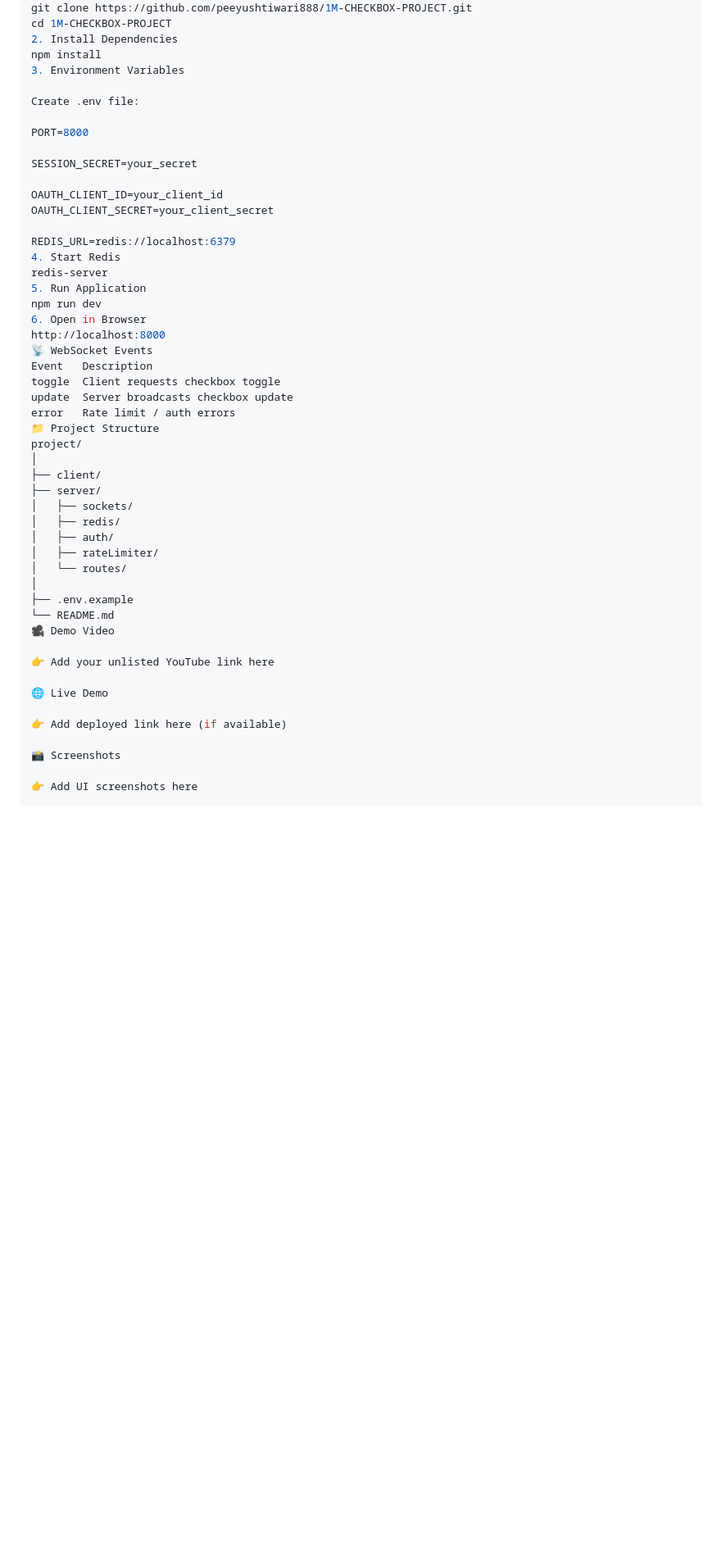
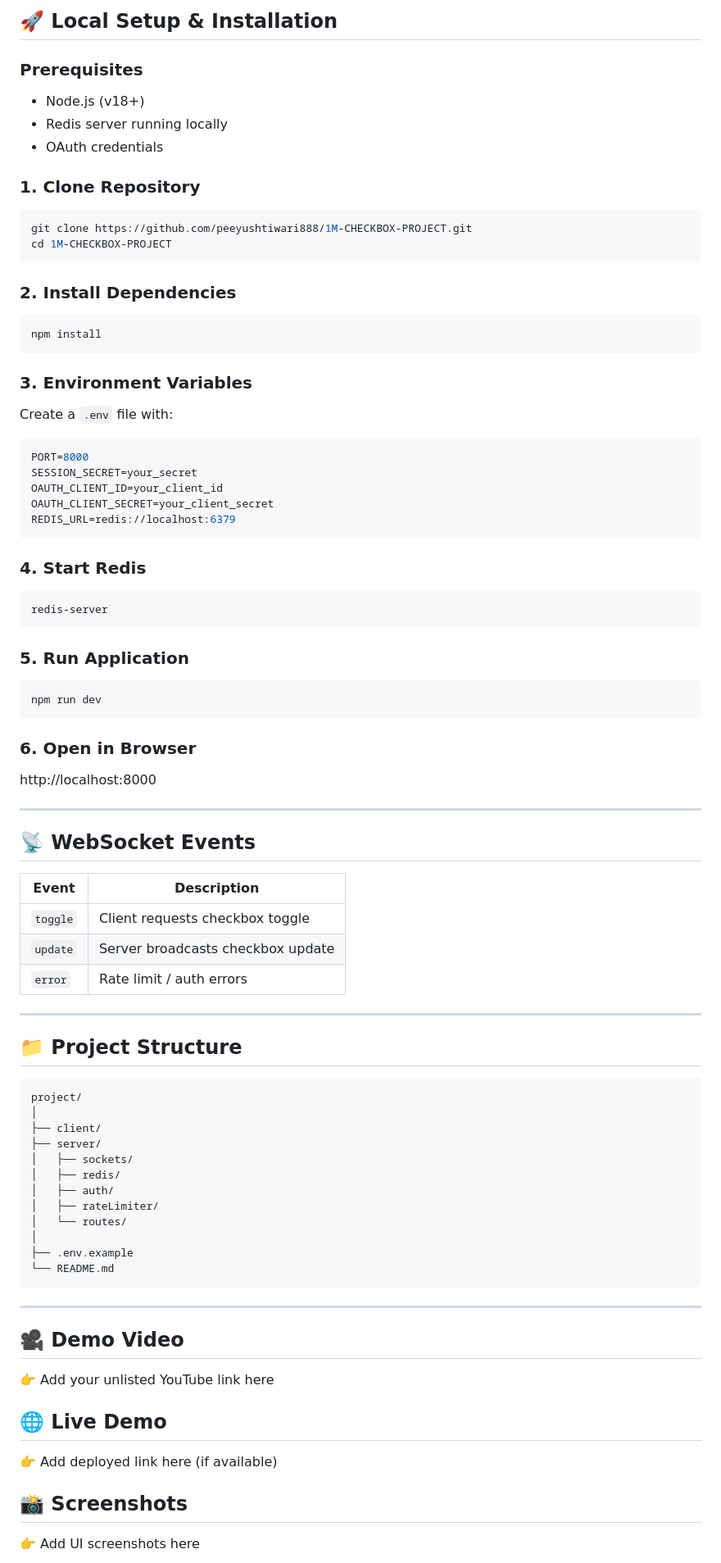
Before and after one commit to peeyushtiwari888/1M-CHECKBOX-PROJECT, a Markdown page: README.md, the part around one of its changes. Shown at 82% size. Drawn GitHub-style; blank space fills up the shorter version.

````diff
--- a/README.md
+++ b/README.md
@@ -132,31 +140,67 @@ OAuth credentials
+## 🚀 Local Setup & Installation
+
+### Prerequisites
+
+- Node.js (v18+)
+- Redis server running locally
+- OAuth credentials
+
+### 1. Clone Repository
+
+```bash
 git clone https://github.com/peeyushtiwari888/1M-CHECKBOX-PROJECT.git
 cd 1M-CHECKBOX-PROJECT
-2. Install Dependencies
+```
+
+### 2. Install Dependencies
+
+```bash
 npm install
-3. Environment Variables
+```
 
-Create .env file:
+### 3. Environment Variables
 
+Create a `.env` file with:
+
+```env
 PORT=8000
-
 SESSION_SECRET=your_secret
-
 OAUTH_CLIENT_ID=your_client_id
 OAUTH_CLIENT_SECRET=your_client_secret
+REDIS_URL=redis://localhost:6379
+```
 
-REDIS_URL=redis://localhost:6379
-4. Start Redis
+### 4. Start Redis
+
+```bash
 redis-server
-5. Run Application
+```
+
+### 5. Run Application
+
+```bash
 npm run dev
-6. Open in Browser
+```
+
+### 6. Open in Browser
+
 http://localhost:8000
-📡 WebSocket Events
-Event	Description
-toggle	Client requests checkbox toggle
-update	Server broadcasts checkbox update
-error	Rate limit / auth errors
-📁 Project Structure
+
+---
+
+## 📡 WebSocket Events
+
+| Event | Description |
+|---|---|
+| `toggle` | Client requests checkbox toggle |
+| `update` | Server broadcasts checkbox update |
+| `error` | Rate limit / auth errors |
+
+---
+
+## 📁 Project Structure
+
+```
 project/
 │
 ├── client/
@@ -169,15 +213,19 @@ project/
 │
 ├── .env.example
 └── README.md
-🎥 Demo Video
+```
+
+---
+
+## 🎥 Demo Video
 
 👉 Add your unlisted YouTube link here
 
-🌐 Live Demo
+## 🌐 Live Demo
 
 👉 Add deployed link here (if available)
 
-📸 Screenshots
+## 📸 Screenshots
 
 👉 Add UI screenshots here
 
````
Also changed, not shown: other parts of README.md (+72 -58 lines).
